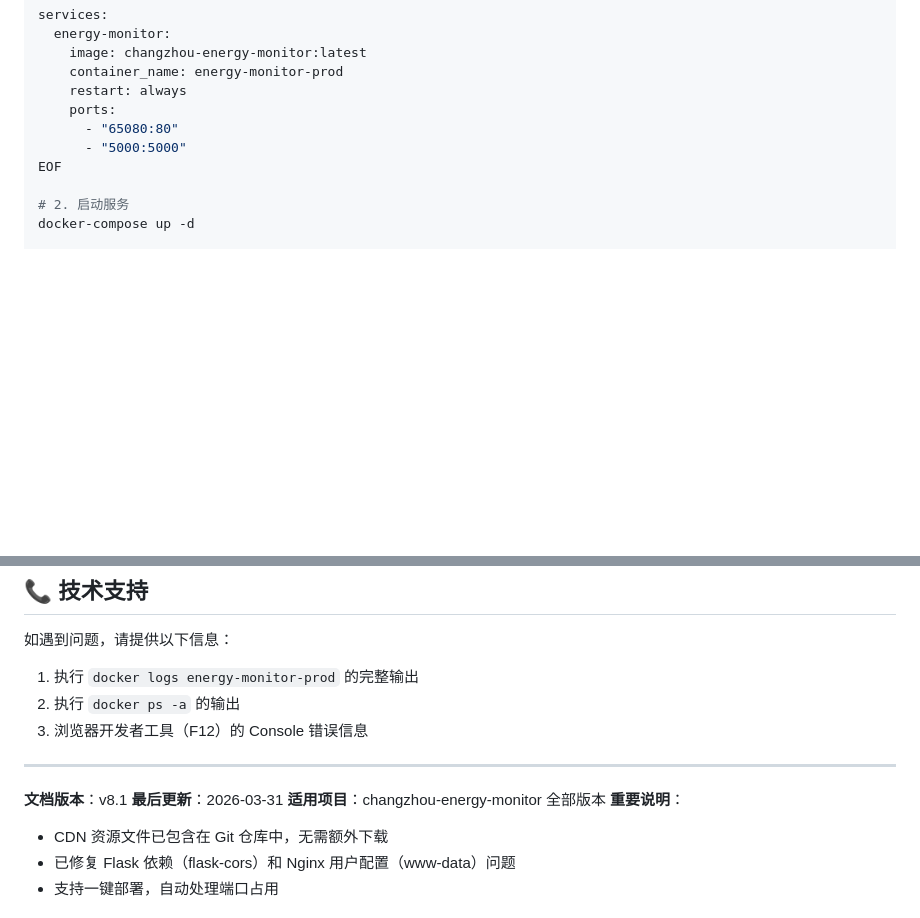
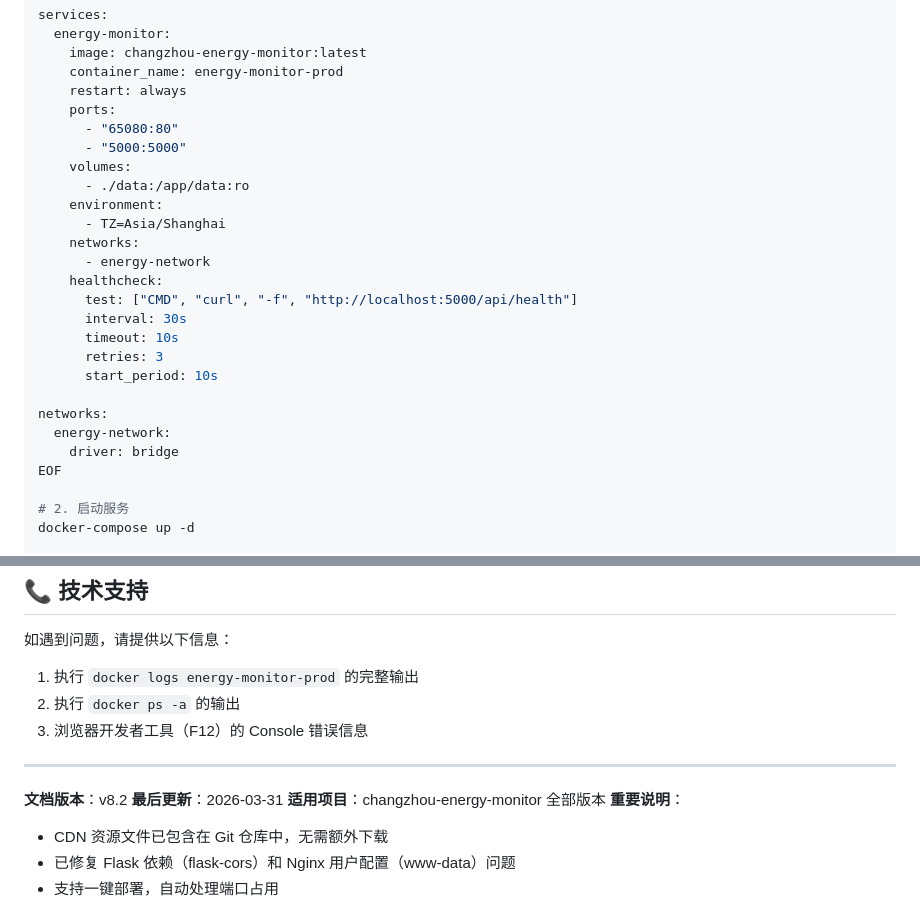
Before and after one commit to liujiantao007/changzhou-energy-monitor, a Markdown page: DEPLOYMENT_COMPLETE.md, 2 parts joined by grey strips. Rendered like a GitHub page; blank space fills up the shorter version.

Commit message:
更新DEPLOYMENT_COMPLETE.md的3.5节docker-compose配置

```diff
--- a/DEPLOYMENT_COMPLETE.md
+++ b/DEPLOYMENT_COMPLETE.md
@@ -578,6 +578,22 @@ services:
     ports:
       - "65080:80"
       - "5000:5000"
+    volumes:
+      - ./data:/app/data:ro
+    environment:
+      - TZ=Asia/Shanghai
+    networks:
+      - energy-network
+    healthcheck:
+      test: ["CMD", "curl", "-f", "http://localhost:5000/api/health"]
+      interval: 30s
+      timeout: 10s
+      retries: 3
+      start_period: 10s
+
+networks:
+  energy-network:
+    driver: bridge
 EOF
 
 # 2. 启动服务
@@ -1476,7 +1492,7 @@ docker exec energy-monitor-prod cat /var/log/nginx/error.log
 
 ---
 
-**文档版本**：v8.1
+**文档版本**：v8.2
 **最后更新**：2026-03-31
 **适用项目**：changzhou-energy-monitor 全部版本
 **重要说明**：
```
